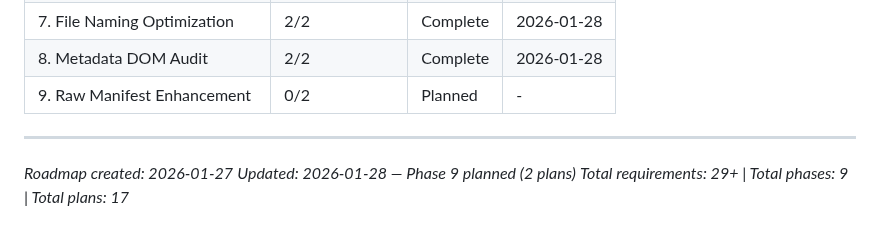
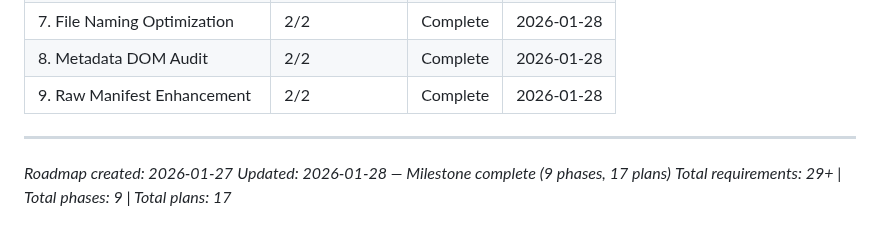
Before and after one commit to thirdwavediscounts/manifest-parser, a Markdown page: .planning/ROADMAP.md, the part around one of its changes. Rendered like a GitHub page.

```diff
--- a/.planning/ROADMAP.md
+++ b/.planning/ROADMAP.md
@@ -174,9 +174,9 @@ Phases execute in numeric order: 1 -> 2 -> 3 -> 4 -> 5 -> 6 -> 7 -> 8 -> 9
 | 6. UI Integration | 1/1 | Complete | 2026-01-27 |
 | 7. File Naming Optimization | 2/2 | Complete | 2026-01-28 |
 | 8. Metadata DOM Audit | 2/2 | Complete | 2026-01-28 |
-| 9. Raw Manifest Enhancement | 0/2 | Planned | - |
+| 9. Raw Manifest Enhancement | 2/2 | Complete | 2026-01-28 |
 
 ---
 *Roadmap created: 2026-01-27*
-*Updated: 2026-01-28 — Phase 9 planned (2 plans)*
+*Updated: 2026-01-28 — Milestone complete (9 phases, 17 plans)*
 *Total requirements: 29+ | Total phases: 9 | Total plans: 17*
```
Also changed, not shown: other parts of .planning/ROADMAP.md (+3 -3 lines), .planning/REQUIREMENTS.md (+31 -31 lines), 1 other file.
